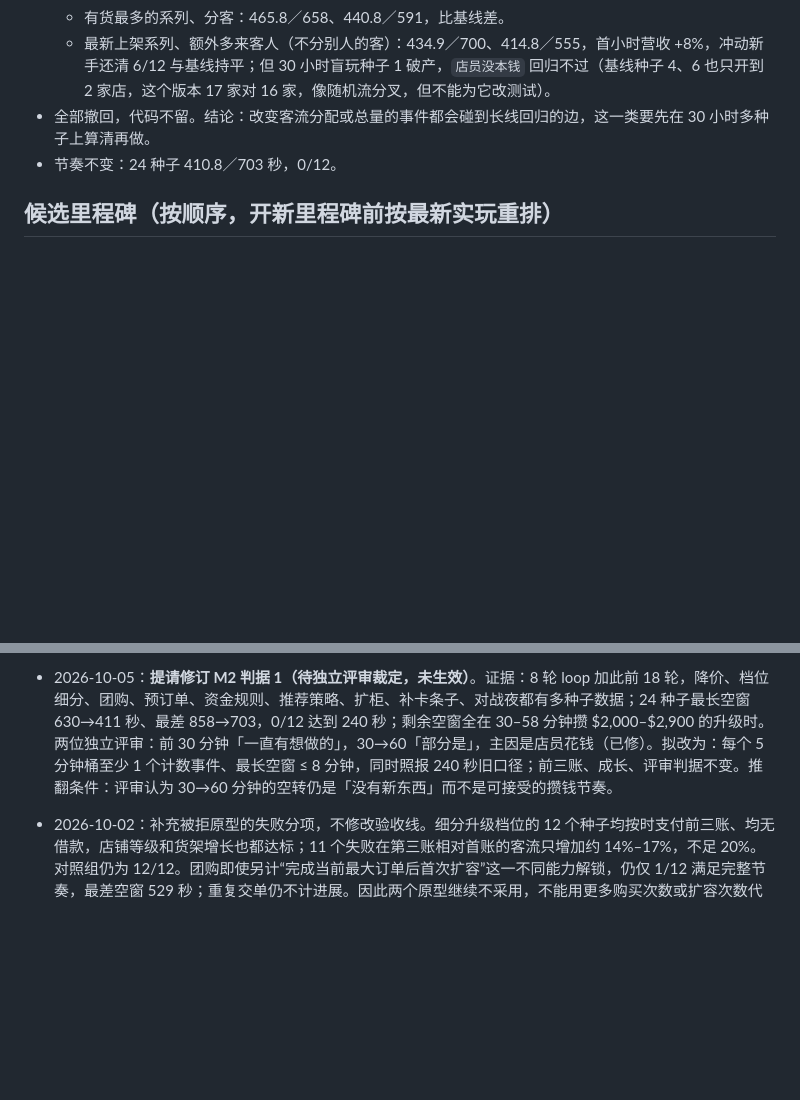
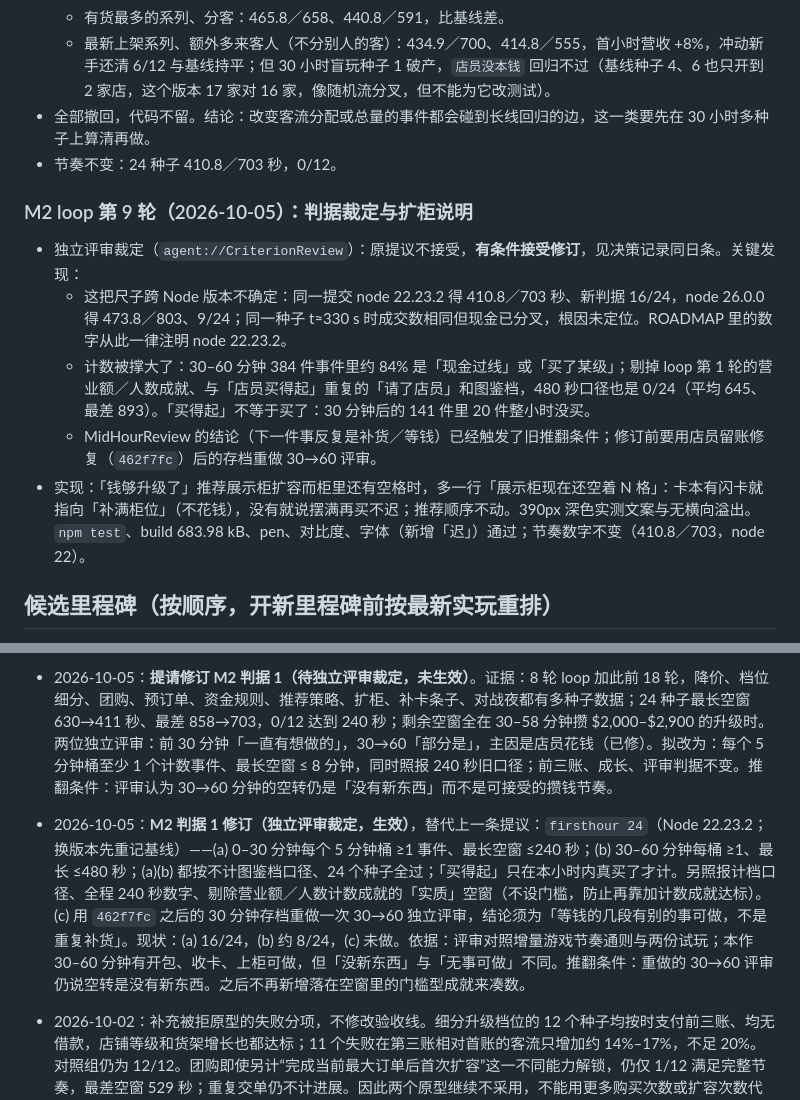
Before and after one commit to Sma1lboy/ptcg-shop, a Markdown page: ROADMAP.md, 2 parts joined by grey strips. Drawn GitHub-style; blank space fills up the shorter version.

Commit message:
记录 M2 判据的独立裁定：30–60 分钟放宽到 8 分钟但按不计图鉴档、24 种子全过、钉 Node 版本，并须重做 30→60 评审

```diff
--- a/ROADMAP.md
+++ b/ROADMAP.md
@@ -305,6 +305,14 @@
 - 全部撤回，代码不留。结论：改变客流分配或总量的事件都会碰到长线回归的边，这一类要先在 30 小时多种子上算清再做。
 - 节奏不变：24 种子 410.8／703 秒，0/12。
 
+### M2 loop 第 9 轮（2026-10-05）：判据裁定与扩柜说明
+
+- 独立评审裁定（`agent://CriterionReview`）：原提议不接受，**有条件接受修订**，见决策记录同日条。关键发现：
+  - 这把尺子跨 Node 版本不确定：同一提交 node 22.23.2 得 410.8／703 秒、新判据 16/24，node 26.0.0 得 473.8／803、9/24；同一种子 t≈330 s 时成交数相同但现金已分叉，根因未定位。ROADMAP 里的数字从此一律注明 node 22.23.2。
+  - 计数被撑大了：30–60 分钟 384 件事件里约 84% 是「现金过线」或「买了某级」；剔掉 loop 第 1 轮的营业额／人数成就、与「店员买得起」重复的「请了店员」和图鉴档，480 秒口径也是 0/24（平均 645、最差 893）。「买得起」不等于买了：30 分钟后的 141 件里 20 件整小时没买。
+  - MidHourReview 的结论（下一件事反复是补货／等钱）已经触发了旧推翻条件；修订前要用店员留账修复（`462f7fc`）后的存档重做 30→60 评审。
+- 实现：「钱够升级了」推荐展示柜扩容而柜里还有空格时，多一行「展示柜现在还空着 N 格」：卡本有闪卡就指向「补满柜位」（不花钱），没有就说摆满再买不迟；推荐顺序不动。390px 深色实测文案与无横向溢出。`npm test`、build 683.98 kB、pen、对比度、字体（新增「迟」）通过；节奏数字不变（410.8／703，node 22）。
+
 ## 候选里程碑（按顺序，开新里程碑前按最新实玩重排）
 
 - **M2 第一小时**：前 60 分钟每隔几分钟就有一个新东西落到玩家手里（解锁、升级、成就、剧情节拍、新顾客类型），关掉页面有理由回来，第一张到第三张账单之间有一次明确的「店变大了」时刻。判据草稿：
@@ -357,6 +365,7 @@
 - 2026-10-04：用户要求挂机在货柜页而不是开包页，镇店之宝并入收藏室。依据：用户原话，玩家找不到挂机在哪；两处非卖展示概念冲突。代价：首小时空窗模型平均 +43 秒（24 种子）。推翻条件：真人试玩显示玩家在货柜页停不住、或空窗回退影响 M2 达标时，补货柜页的停留理由，不把挂机搬回开包页。
 - 2026-10-04：首小时事件口径加入「系列到达新图鉴档」。依据：它是永久客流加成、每系列每档只出现一次，与升级「买得起」同性质，不是重复操作；同时保留 `nodex` 对照并在完成记录里两种都报。推翻条件：评审认为补卡条子是在刷事件（例如玩家只是为了让条子消失而补卡），或补卡让三账、分店、收集长线回归变差。
 - 2026-10-05：**提请修订 M2 判据 1（待独立评审裁定，未生效）**。证据：8 轮 loop 加此前 18 轮，降价、档位细分、团购、预订单、资金规则、推荐策略、扩柜、补卡条子、对战夜都有多种子数据；24 种子最长空窗 630→411 秒、最差 858→703，0/12 达到 240 秒；剩余空窗全在 30–58 分钟攒 $2,000–$2,900 的升级时。两位独立评审：前 30 分钟「一直有想做的」，30→60「部分是」，主因是店员花钱（已修）。拟改为：每个 5 分钟桶至少 1 个计数事件、最长空窗 ≤ 8 分钟，同时照报 240 秒旧口径；前三账、成长、评审判据不变。推翻条件：评审认为 30→60 分钟的空转仍是「没有新东西」而不是可接受的攒钱节奏。
+- 2026-10-05：**M2 判据 1 修订（独立评审裁定，生效）**，替代上一条提议：`firsthour 24`（Node 22.23.2；换版本先重记基线）——(a) 0–30 分钟每个 5 分钟桶 ≥1 事件、最长空窗 ≤240 秒；(b) 30–60 分钟每桶 ≥1、最长 ≤480 秒；(a)(b) 都按不计图鉴档口径、24 个种子全过；「买得起」只在本小时内真买了才计。另照报计档口径、全程 240 秒数字、剔除营业额／人数计数成就的「实质」空窗（不设门槛，防止再靠加计数成就达标）。(c) 用 `462f7fc` 之后的 30 分钟存档重做一次 30→60 独立评审，结论须为「等钱的几段有别的事可做，不是重复补货」。现状：(a) 16/24，(b) 约 8/24，(c) 未做。依据：评审对照增量游戏节奏通则与两份试玩；本作 30–60 分钟有开包、收卡、上柜可做，但「没新东西」与「无事可做」不同。推翻条件：重做的 30→60 评审仍说空转是没有新东西。之后不再新增落在空窗里的门槛型成就来凑数。
 
 - 2026-10-02：补充被拒原型的失败分项，不修改验收线。细分升级档位的 12 个种子均按时支付前三账、均无借款，店铺等级和货架增长也都达标；11 个失败在第三账相对首账的客流只增加约 14%–17%，不足 20%。对照组仍为 12/12。团购即使另计“完成当前最大订单后首次扩容”这一不同能力解锁，仍仅 1/12 满足完整节奏，最差空窗 529 秒；重复交单仍不计进展。因此两个原型继续不采用，不能用更多购买次数或扩容次数代替经营改善。后续节奏方向需在推荐策略与资金周转规则之间作决定，240 秒与 20% 判据保持不变。
 - 2026-10-02：用户随后选择“进货资金规则”。试验仅让条子报价使用一半闲钱，合并订单共用预算；所有货架都空时允许现金救急，手动按钮和店员规则不变。种子 1–12 的平均／最差空窗从 630.3／858 秒变为 684.6／1120 秒，节奏仍 0/12；条子补货／新到操作数 36–47→73–97，平均空架时间 297→649 秒。种子 13–24 从 551.1／760 变为 645.3／909 秒，操作数 33–49→78–111，平均空架时间 314→679 秒。两组前三账与成长联合仍 12/12，但节奏和操作负担都恶化，故不采用、不做比例扫描，正式资金规则保持原样。
```
